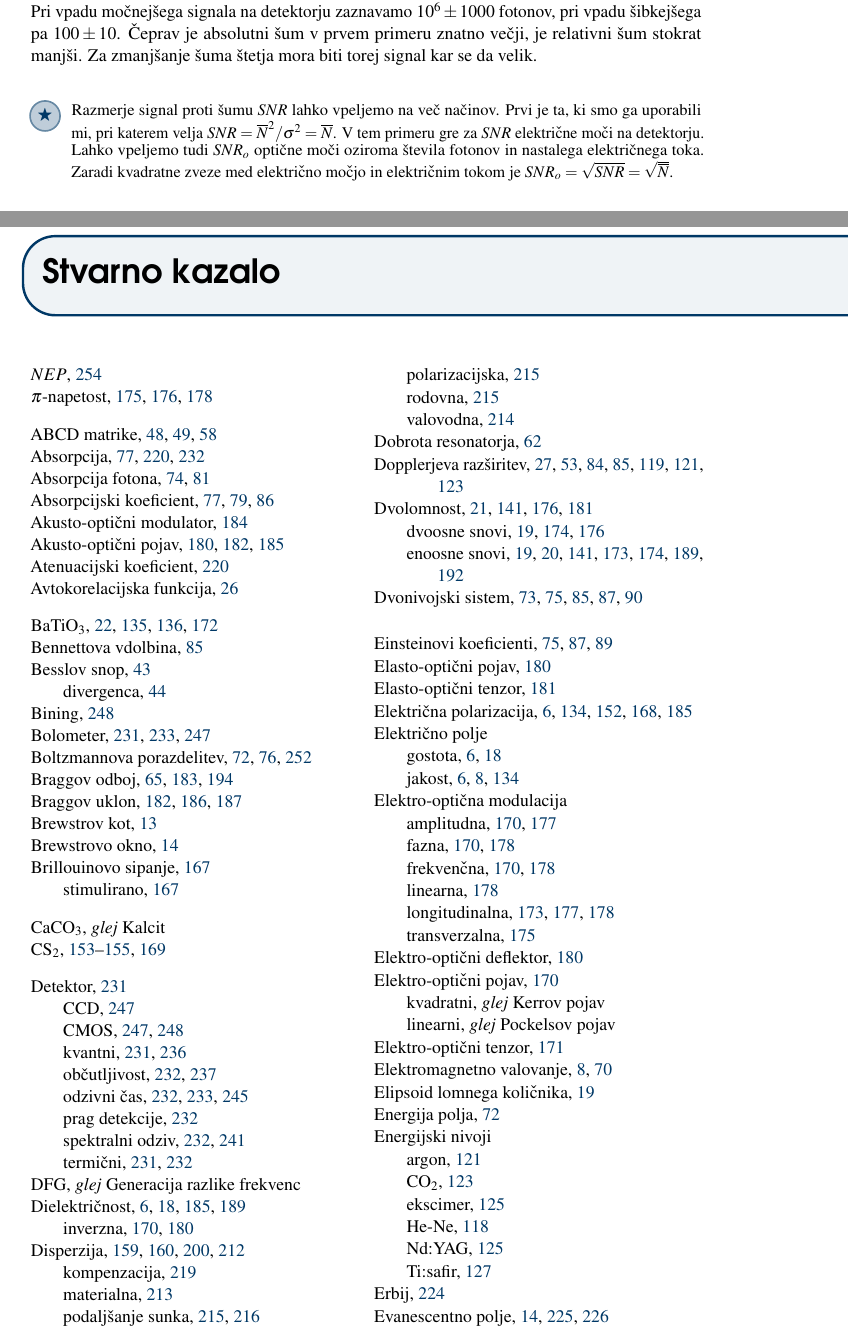
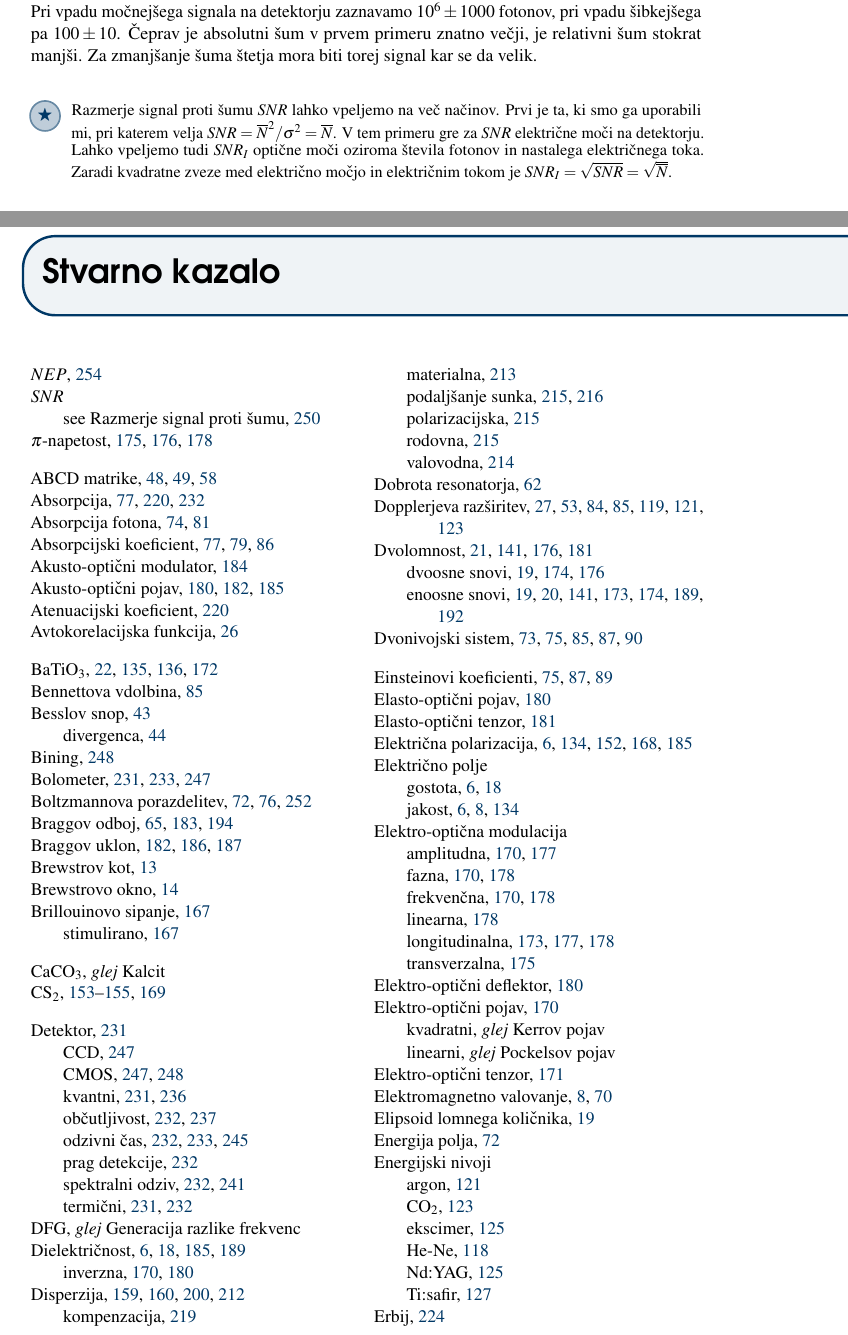
Before and after one commit to mrcinv/skripta, a LaTeX thesis (Fotonika.tex, which reads Chapter_11_Detektorji.tex): two parts of pages 254 and 260 of 264, joined at a grey line, cut so that both start at the same text. Compiled offline with pdfLaTeX.

Commit message:
Detektorji final

```diff
--- a/Chapter_11_Detektorji.tex
+++ b/Chapter_11_Detektorji.tex
@@ -1092,9 +1092,9 @@ torej signal kar se da velik.
 \begin{remark}
 Razmerje signal proti šumu $SNR$ lahko vpeljemo na več načinov. Prvi je ta, ki smo ga
 uporabili mi, pri katerem velja $SNR = \overline{N}^2/\sigma^2 = \overline{N}$.
-V tem primeru gre za $SNR$ električne moči na detektorju. Lahko vpeljemo tudi $SNR_o$ optične
+V tem primeru gre za $SNR$ električne moči na detektorju. Lahko vpeljemo tudi $SNR_I$ optične
 moči oziroma števila fotonov in nastalega električnega toka. Zaradi kvadratne
-zveze med električno močjo in električnim tokom je $SNR_o=\sqrt{SNR}=\sqrt{\overline{N}}$.
+zveze med električno močjo in električnim tokom je $SNR_I=\sqrt{SNR}=\sqrt{\overline{N}}$.
 \end{remark}
 
 Pri šumu štetja gre za osnovno značilnost svetlobe, zato je ta vrsta šuma
```
Also changed, not shown: Chapter_11_Detektorji.tex (2 more changed lines).
